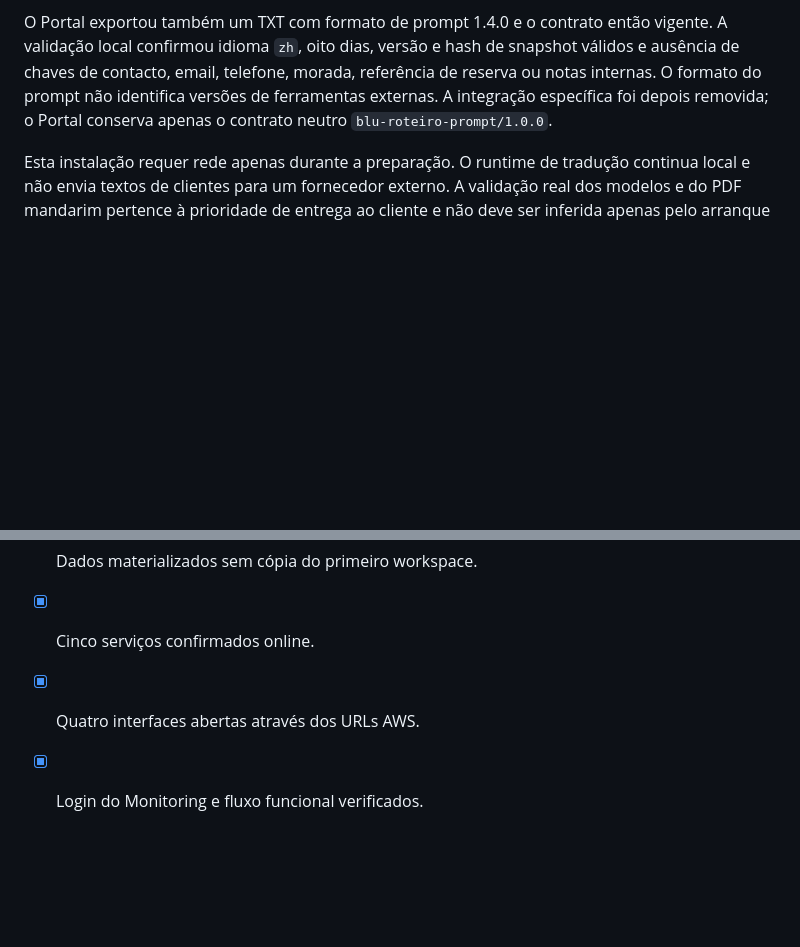
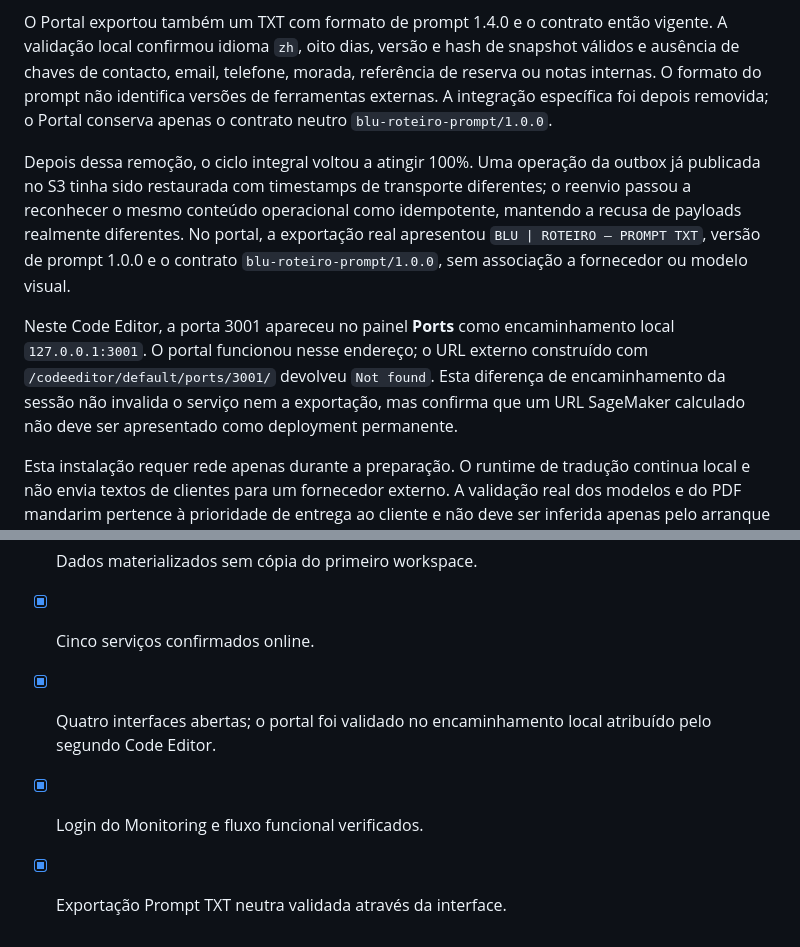
Before and after one commit to iseg-pg-ai/gpaimlp_5ed_grupo4, a Markdown page: docs/SECOND_WORKSPACE_VALIDATION.md, 2 parts joined by grey strips. GitHub-like rendering; blank space fills up the shorter version.

Commit message:
docs: registar validação real da exportação TXT

```diff
--- a/docs/SECOND_WORKSPACE_VALIDATION.md
+++ b/docs/SECOND_WORKSPACE_VALIDATION.md
@@ -418,6 +418,20 @@ telefone, morada, referência de reserva ou notas internas. O formato do prompt
 identifica versões de ferramentas externas. A integração específica foi depois
 removida; o Portal conserva apenas o contrato neutro `blu-roteiro-prompt/1.0.0`.
 
+Depois dessa remoção, o ciclo integral voltou a atingir 100%. Uma operação da
+outbox já publicada no S3 tinha sido restaurada com timestamps de transporte
+diferentes; o reenvio passou a reconhecer o mesmo conteúdo operacional como
+idempotente, mantendo a recusa de payloads realmente diferentes. No portal, a
+exportação real apresentou `BLU | ROTEIRO — PROMPT TXT`, versão de prompt 1.0.0 e
+o contrato `blu-roteiro-prompt/1.0.0`, sem associação a fornecedor ou modelo
+visual.
+
+Neste Code Editor, a porta 3001 apareceu no painel **Ports** como encaminhamento
+local `127.0.0.1:3001`. O portal funcionou nesse endereço; o URL externo construído
+com `/codeeditor/default/ports/3001/` devolveu `Not found`. Esta diferença de
+encaminhamento da sessão não invalida o serviço nem a exportação, mas confirma que
+um URL SageMaker calculado não deve ser apresentado como deployment permanente.
+
 Esta instalação requer rede apenas durante a preparação. O runtime de tradução
 continua local e não envia textos de clientes para um fornecedor externo. A
 validação real dos modelos e do PDF mandarim pertence à prioridade de entrega ao
@@ -436,5 +450,7 @@ cliente e não deve ser inferida apenas pelo arranque das interfaces.
 - [x] Acesso real ao Bedrock validado.
 - [x] Dados materializados sem cópia do primeiro workspace.
 - [x] Cinco serviços confirmados online.
-- [x] Quatro interfaces abertas através dos URLs AWS.
+- [x] Quatro interfaces abertas; o portal foi validado no encaminhamento local
+  atribuído pelo segundo Code Editor.
 - [x] Login do Monitoring e fluxo funcional verificados.
+- [x] Exportação Prompt TXT neutra validada através da interface.
```
Also changed, not shown: docs/DECISIONS.md (+5 -0 lines).
